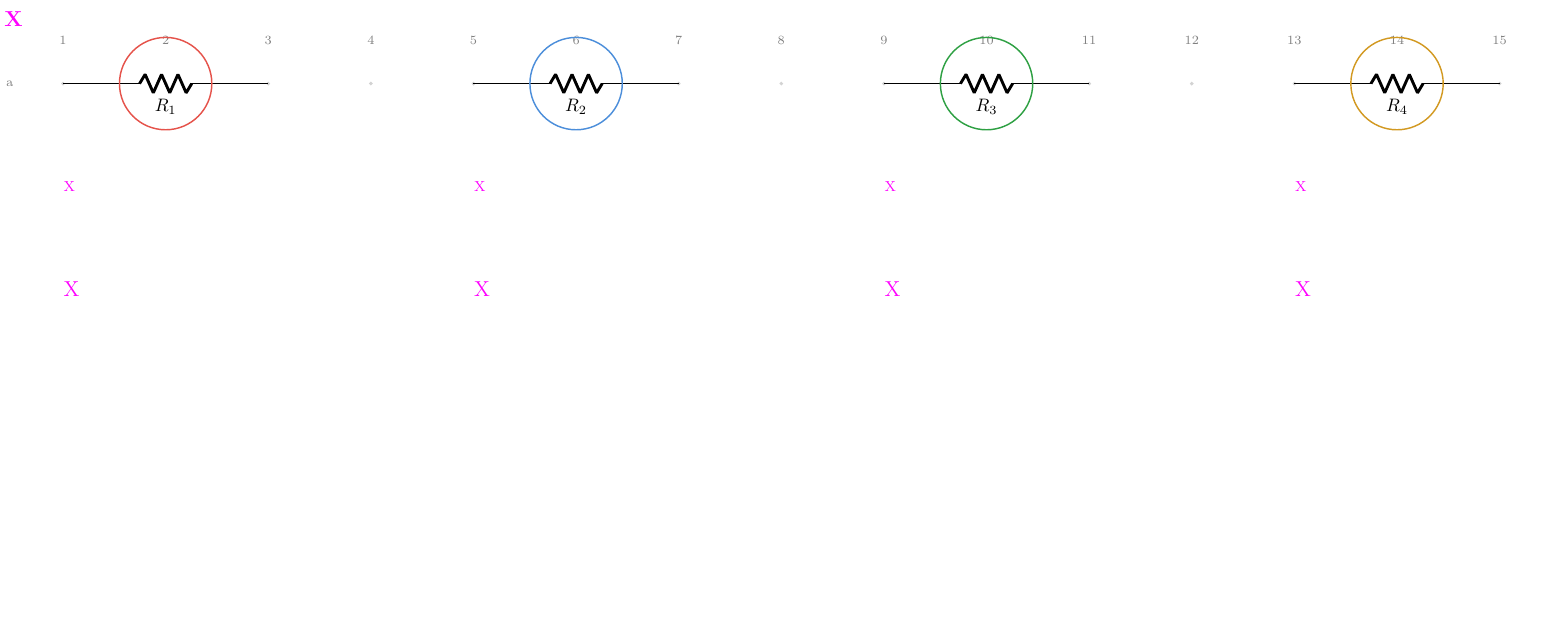
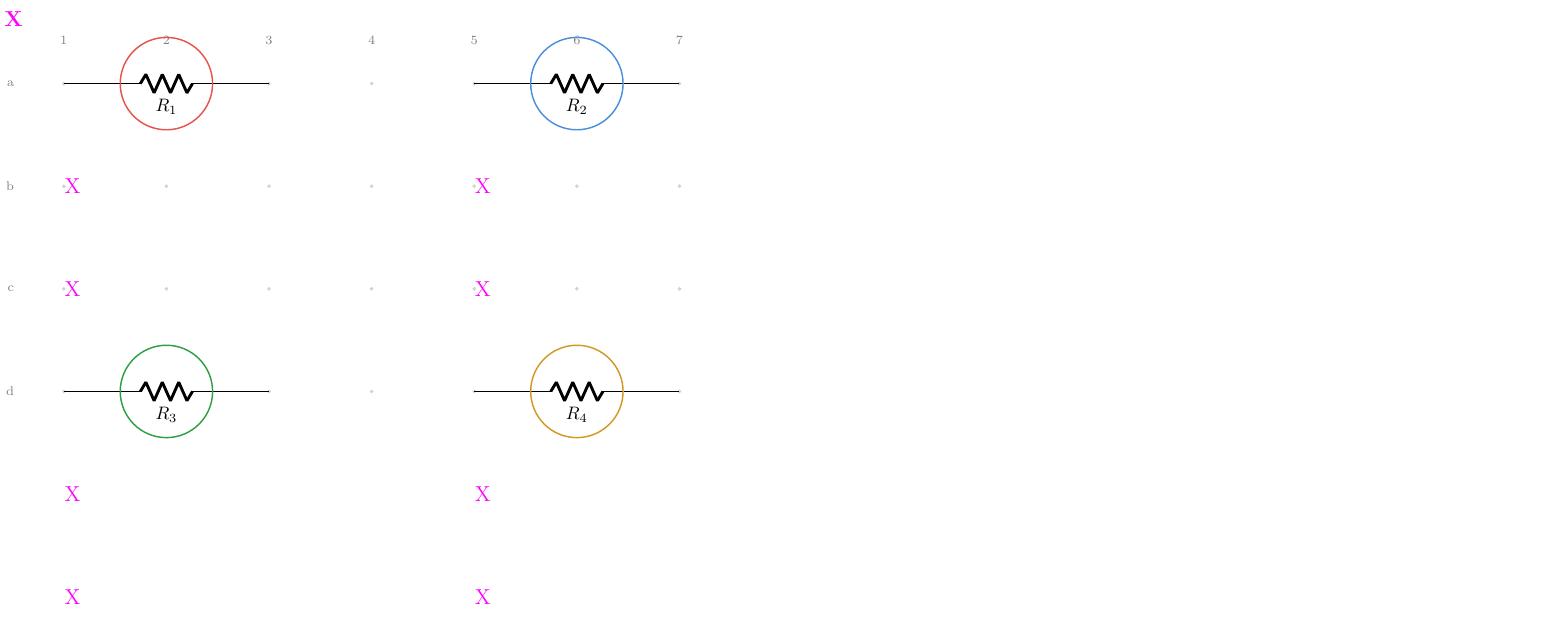
Before and after one commit to tommie-jp/tommie-fence, a LaTeX figure (packages/circuit-fence/examples/out/12-notes-2.tex): the whole page, the shorter picture padded with empty space. Compiled offline with pdfLaTeX.

Commit message:
docs: 注釈の色の図を 2 段に分け、色の字を large にする
syntax.md にも埋め込まれる図だが、R1〜R4 を横一列 (a1〜a15) に
並べていたため、ページ幅に縮むと色の字が読めなかった。
R1 R2 と R3 R4 の 2 段にして横幅を半分にし、色の名前の字も
書き写しの行と同じ large に揃える。

🤖 Generated with [Claude Code](https://claude.com/claude-code)

Co-Authored-By: Claude <noreply@anthropic.com>

```diff
--- a/packages/circuit-fence/examples/out/12-notes-2.tex
+++ b/packages/circuit-fence/examples/out/12-notes-2.tex
@@ -9,7 +9,7 @@
 \begin{document}
 \begin{circuitikz}[american, line width=0.8pt]
 \ctikzset{bipoles/length=1.2cm}
-\foreach \x in {0,2,4,6,8,10,12,14,16,18,20,22,24,26,28} {\foreach \y in {0} {\fill[gray, opacity=0.35] (\x,\y) circle (1.1pt);}}
+\foreach \x in {0,2,4,6,8,10,12} {\foreach \y in {0,-2,-4,-6} {\fill[gray, opacity=0.35] (\x,\y) circle (1.1pt);}}
 \node[gray, font=\scriptsize] at (0,0.84) {1};
 \node[gray, font=\scriptsize] at (2,0.84) {2};
 \node[gray, font=\scriptsize] at (4,0.84) {3};
@@ -17,47 +17,42 @@
 \node[gray, font=\scriptsize] at (8,0.84) {5};
 \node[gray, font=\scriptsize] at (10,0.84) {6};
 \node[gray, font=\scriptsize] at (12,0.84) {7};
-\node[gray, font=\scriptsize] at (14,0.84) {8};
-\node[gray, font=\scriptsize] at (16,0.84) {9};
-\node[gray, font=\scriptsize] at (18,0.84) {10};
-\node[gray, font=\scriptsize] at (20,0.84) {11};
-\node[gray, font=\scriptsize] at (22,0.84) {12};
-\node[gray, font=\scriptsize] at (24,0.84) {13};
-\node[gray, font=\scriptsize] at (26,0.84) {14};
-\node[gray, font=\scriptsize] at (28,0.84) {15};
 \node[gray, font=\scriptsize, anchor=east] at (-0.84,0) {a};
+\node[gray, font=\scriptsize, anchor=east] at (-0.84,-2) {b};
+\node[gray, font=\scriptsize, anchor=east] at (-0.84,-4) {c};
+\node[gray, font=\scriptsize, anchor=east] at (-0.84,-6) {d};
 \coordinate (a1) at (0,0);
 \coordinate (a3) at (4,0);
 \coordinate (a5) at (8,0);
 \coordinate (a7) at (12,0);
-\coordinate (a9) at (16,0);
-\coordinate (a11) at (20,0);
-\coordinate (a13) at (24,0);
-\coordinate (a15) at (28,0);
+\coordinate (d1) at (0,-6);
+\coordinate (d3) at (4,-6);
+\coordinate (d5) at (8,-6);
+\coordinate (d7) at (12,-6);
 \draw (a1) to[R, l_=$R_{1}$] (a3); % line 3
 \draw (a5) to[R, l_=$R_{2}$] (a7); % line 4
-\draw (a9) to[R, l_=$R_{3}$] (a11); % line 5
-\draw (a13) to[R, l_=$R_{4}$] (a15); % line 6
+\draw (d1) to[R, l_=$R_{3}$] (d3); % line 5
+\draw (d5) to[R, l_=$R_{4}$] (d7); % line 6
 \draw[circuitnotered] (2,0) circle (0.9); % line 8
 \draw[circuitnoteblue] (10,0) circle (0.9); % line 9
-\draw[circuitnotegreen] (18,0) circle (0.9); % line 10
-\draw[circuitnoteorange] (26,0) circle (0.9); % line 11
-\path (0,-2.395) rectangle (0.508,-1.605); % line 12
-\node[anchor=west, inner sep=0, circuitnotemark, font=\footnotesize] at (0,-2) {X}; % line 12
-\path (8,-2.395) rectangle (8.677,-1.605); % line 13
-\node[anchor=west, inner sep=0, circuitnotemark, font=\footnotesize] at (8,-2) {X}; % line 13
-\path (16,-2.395) rectangle (16.847,-1.605); % line 14
-\node[anchor=west, inner sep=0, circuitnotemark, font=\footnotesize] at (16,-2) {X}; % line 14
-\path (24,-2.395) rectangle (25.016,-1.605); % line 15
-\node[anchor=west, inner sep=0, circuitnotemark, font=\footnotesize] at (24,-2) {X}; % line 15
-\path (0,-4.593) rectangle (4.572,-3.407); % line 16
-\node[anchor=west, inner sep=0, circuitnotemark, font=\large] at (0,-4) {X}; % line 16
-\path (8,-4.593) rectangle (12.572,-3.407); % line 17
-\node[anchor=west, inner sep=0, circuitnotemark, font=\large] at (8,-4) {X}; % line 17
-\path (16,-4.593) rectangle (20.826,-3.407); % line 18
-\node[anchor=west, inner sep=0, circuitnotemark, font=\large] at (16,-4) {X}; % line 18
-\path (24,-4.593) rectangle (29.08,-3.407); % line 19
-\node[anchor=west, inner sep=0, circuitnotemark, font=\large] at (24,-4) {X}; % line 19
+\draw[circuitnotegreen] (2,-6) circle (0.9); % line 10
+\draw[circuitnoteorange] (10,-6) circle (0.9); % line 11
+\path (0,-2.593) rectangle (0.762,-1.407); % line 12
+\node[anchor=west, inner sep=0, circuitnotemark, font=\large] at (0,-2) {X}; % line 12
+\path (8,-2.593) rectangle (9.016,-1.407); % line 13
+\node[anchor=west, inner sep=0, circuitnotemark, font=\large] at (8,-2) {X}; % line 13
+\path (0,-4.593) rectangle (4.572,-3.407); % line 14
+\node[anchor=west, inner sep=0, circuitnotemark, font=\large] at (0,-4) {X}; % line 14
+\path (8,-4.593) rectangle (12.572,-3.407); % line 15
+\node[anchor=west, inner sep=0, circuitnotemark, font=\large] at (8,-4) {X}; % line 15
+\path (0,-8.593) rectangle (1.27,-7.407); % line 16
+\node[anchor=west, inner sep=0, circuitnotemark, font=\large] at (0,-8) {X}; % line 16
+\path (8,-8.593) rectangle (9.524,-7.407); % line 17
+\node[anchor=west, inner sep=0, circuitnotemark, font=\large] at (8,-8) {X}; % line 17
+\path (0,-10.593) rectangle (4.572,-9.407); % line 18
+\node[anchor=west, inner sep=0, circuitnotemark, font=\large] at (0,-10) {X}; % line 18
+\path (8,-10.593) rectangle (12.572,-9.407); % line 19
+\node[anchor=west, inner sep=0, circuitnotemark, font=\large] at (8,-10) {X}; % line 19
 \node[anchor=south west, inner sep=2pt, circuitnotemark, font=\large\bfseries] (circuittitle) at (current bounding box.north west) {X};
 \path (circuittitle.south west) rectangle ++(4.318,0.593);
 \end{circuitikz}
```
Also changed, not shown: packages/circuit-fence/examples/12-notes.md (+8 -8 lines), packages/circuit-fence/examples/out/12-notes-2.png, packages/circuit-fence/examples/out/12-notes-2.svg.
